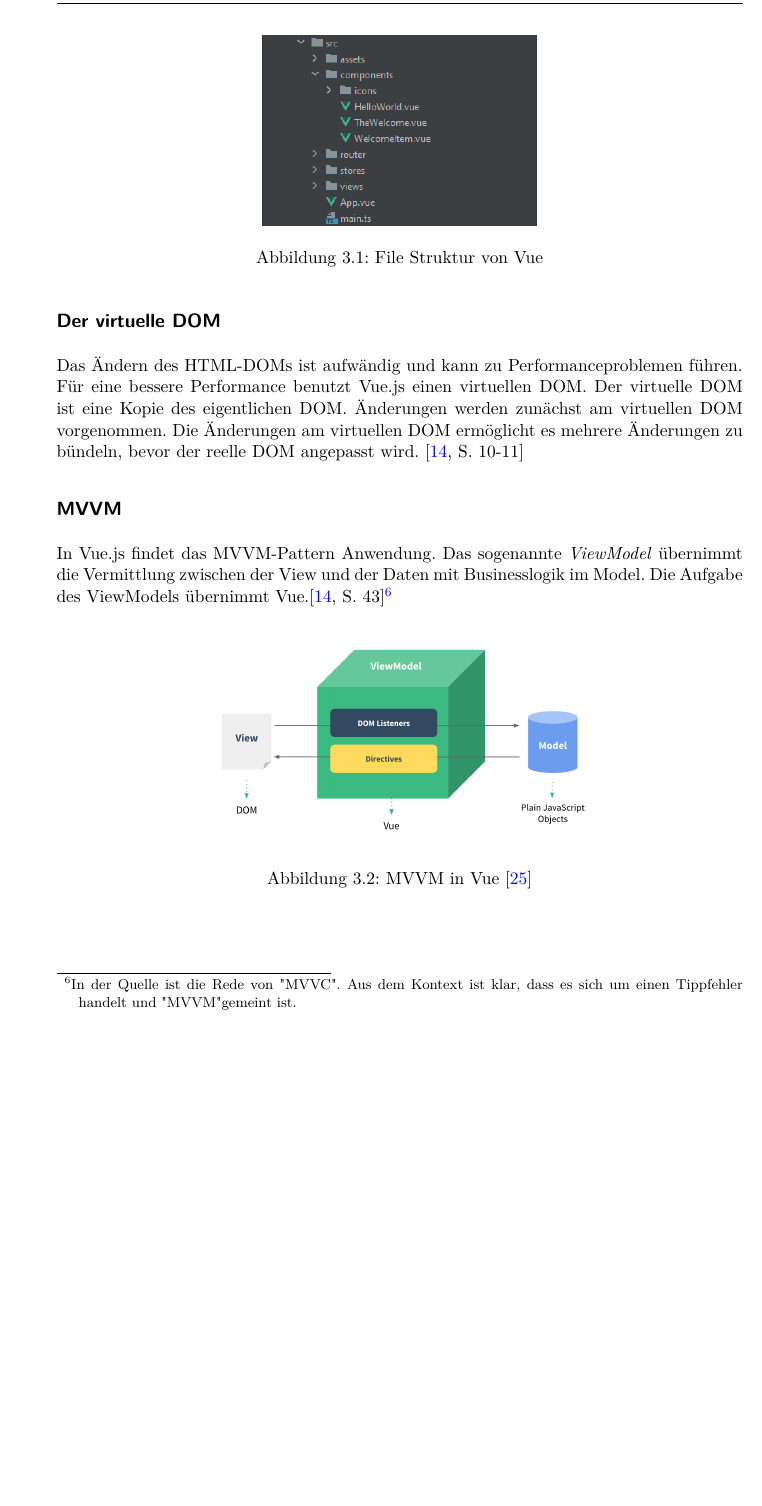
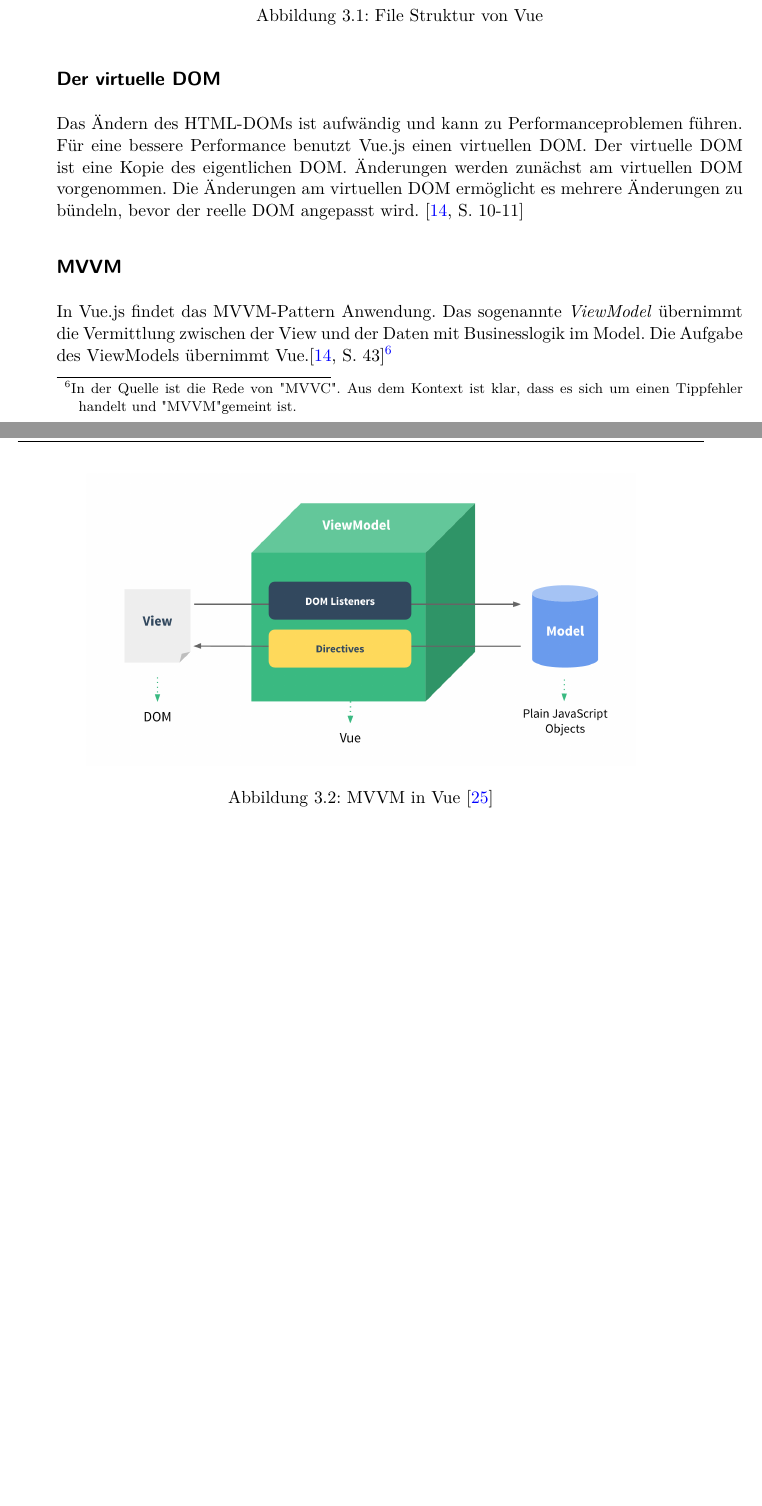
Before and after one commit to mbbl33/Hauptseminar_23_Vue, a LaTeX book (hausarbeit_vue.tex, which reads technische_details.tex): part of page 32 of 40 before the commit and two parts of pages 32 and 33 of 42 after it, the two joined at a grey line, cut so that both start at the same text, the shorter picture padded with empty space. Compiled offline with pdfLaTeX.

Commit message:
some formating

```diff
--- a/technische_details.tex
+++ b/technische_details.tex
@@ -556,7 +559,7 @@ Die Aufgabe des ViewModels übernimmt Vue.\cite[S. 43]{steyer2019}\footnote{In d
 
 \begin{figure}[H]
   \centering
-  \includegraphics[width=0.6\textwidth]{img/mvvm}
+  \includegraphics[width=0.8\textwidth]{img/mvvm}
   \caption{MVVM in Vue \cite{gettingStarted012}}
   \label{fig:mvvm}
 \end{figure}
```
Also changed, not shown: out/hausarbeit_vue.pdf, technische_details.tex (3 more changed lines), 2 other files.
